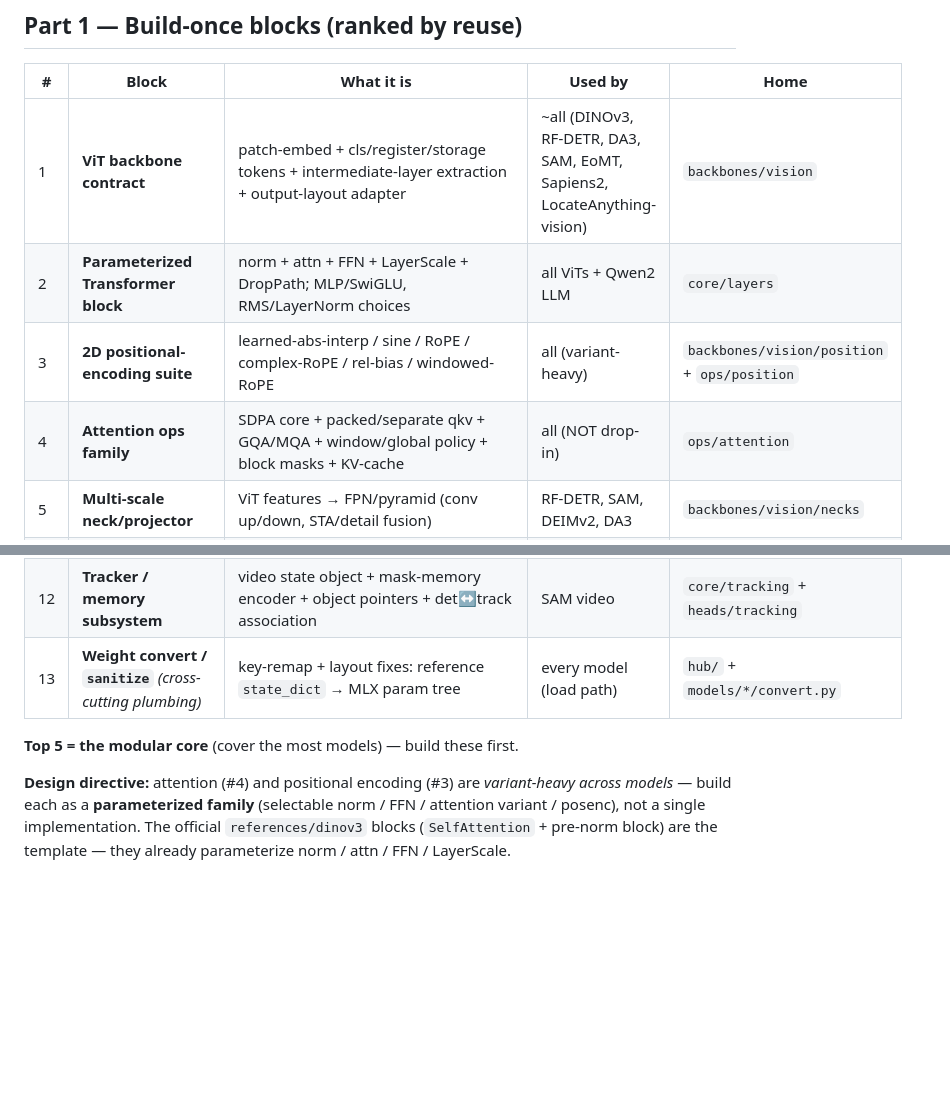
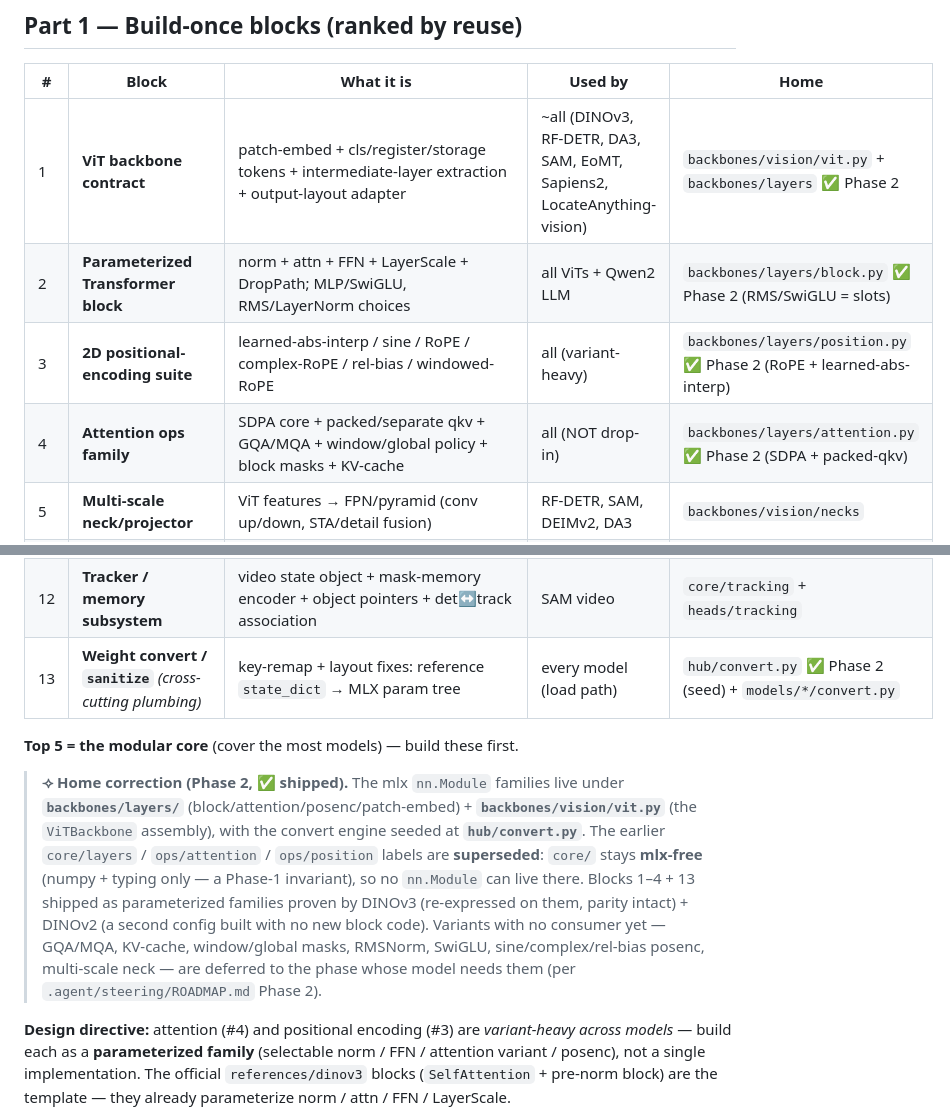
Before and after one commit to appautomaton/mlx-cv, a Markdown page: docs/BUILDING-BLOCKS.md, 2 parts joined by grey strips. GitHub-like rendering; blank space fills up the shorter version.

Commit message:
slice 6: correct BUILDING-BLOCKS home labels + final gate (92 passed)

```diff
--- a/docs/BUILDING-BLOCKS.md
+++ b/docs/BUILDING-BLOCKS.md
@@ -20,10 +20,10 @@ DEIMv2 · LocateAnything (PyTorch + `mlx-vlm` port).
 
 | # | Block | What it is | Used by | Home |
 |---|-------|-----------|---------|------|
-| 1 | **ViT backbone contract** | patch-embed + cls/register/storage tokens + intermediate-layer extraction + output-layout adapter | ~all (DINOv3, RF-DETR, DA3, SAM, EoMT, Sapiens2, LocateAnything-vision) | `backbones/vision` |
-| 2 | **Parameterized Transformer block** | norm + attn + FFN + LayerScale + DropPath; MLP/SwiGLU, RMS/LayerNorm choices | all ViTs + Qwen2 LLM | `core/layers` |
-| 3 | **2D positional-encoding suite** | learned-abs-interp / sine / RoPE / complex-RoPE / rel-bias / windowed-RoPE | all (variant-heavy) | `backbones/vision/position` + `ops/position` |
-| 4 | **Attention ops family** | SDPA core + packed/separate qkv + GQA/MQA + window/global policy + block masks + KV-cache | all (NOT drop-in) | `ops/attention` |
+| 1 | **ViT backbone contract** | patch-embed + cls/register/storage tokens + intermediate-layer extraction + output-layout adapter | ~all (DINOv3, RF-DETR, DA3, SAM, EoMT, Sapiens2, LocateAnything-vision) | `backbones/vision/vit.py` + `backbones/layers` ✅ Phase 2 |
+| 2 | **Parameterized Transformer block** | norm + attn + FFN + LayerScale + DropPath; MLP/SwiGLU, RMS/LayerNorm choices | all ViTs + Qwen2 LLM | `backbones/layers/block.py` ✅ Phase 2 (RMS/SwiGLU = slots) |
+| 3 | **2D positional-encoding suite** | learned-abs-interp / sine / RoPE / complex-RoPE / rel-bias / windowed-RoPE | all (variant-heavy) | `backbones/layers/position.py` ✅ Phase 2 (RoPE + learned-abs-interp) |
+| 4 | **Attention ops family** | SDPA core + packed/separate qkv + GQA/MQA + window/global policy + block masks + KV-cache | all (NOT drop-in) | `backbones/layers/attention.py` ✅ Phase 2 (SDPA + packed-qkv) |
 | 5 | **Multi-scale neck/projector** | ViT features → FPN/pyramid (conv up/down, STA/detail fusion) | RF-DETR, SAM, DEIMv2, DA3 | `backbones/vision/necks` |
 | 6 | **Dense-map head family** | DPT fusion + generic deconv/PixelShuffle map heads | DA3, Sapiens2, EoMT, RF-seg | `heads/dense` |
 | 7 | **Query-decoder family** | DETR/SAM learned queries + refpoints + iterative box-refine + query-mask + optional text/prompt cross-attn | RF-DETR, SAM, DINO-det | `heads/detection` · `heads/segmentation` |
@@ -32,9 +32,19 @@ DEIMv2 · LocateAnything (PyTorch + `mlx-vlm` port).
 | 10 | **VLM bridge** | patch-merge + vision→LLM projector + image-token scatter + Qwen2 cache/block-mask | LocateAnything (+ future VLMs) | `backbones/llm` + `backbones/vlm` |
 | 11 | **PBD / grounding decoder** | token grammar + coordinate-token decode + label association + norm→pixel | LocateAnything | `heads/grounding` + `ops/coord` |
 | 12 | **Tracker / memory subsystem** | video state object + mask-memory encoder + object pointers + det↔track association | SAM video | `core/tracking` + `heads/tracking` |
-| 13 | **Weight convert / `sanitize`** *(cross-cutting plumbing)* | key-remap + layout fixes: reference `state_dict` → MLX param tree | every model (load path) | `hub/` + `models/*/convert.py` |
+| 13 | **Weight convert / `sanitize`** *(cross-cutting plumbing)* | key-remap + layout fixes: reference `state_dict` → MLX param tree | every model (load path) | `hub/convert.py` ✅ Phase 2 (seed) + `models/*/convert.py` |
 
 **Top 5 = the modular core** (cover the most models) — build these first.
+
+> **⟢ Home correction (Phase 2, ✅ shipped).** The mlx `nn.Module` families live under
+> **`backbones/layers/`** (block/attention/posenc/patch-embed) + **`backbones/vision/vit.py`**
+> (the `ViTBackbone` assembly), with the convert engine seeded at **`hub/convert.py`**. The earlier
+> `core/layers` / `ops/attention` / `ops/position` labels are **superseded**: `core/` stays
+> **mlx-free** (numpy + typing only — a Phase-1 invariant), so no `nn.Module` can live there. Blocks
+> 1–4 + 13 shipped as parameterized families proven by DINOv3 (re-expressed on them, parity intact) +
+> DINOv2 (a second config built with no new block code). Variants with no consumer yet — GQA/MQA,
+> KV-cache, window/global masks, RMSNorm, SwiGLU, sine/complex/rel-bias posenc, multi-scale neck — are
+> deferred to the phase whose model needs them (per `.agent/steering/ROADMAP.md` Phase 2).
 
 **Design directive:** attention (#4) and positional encoding (#3) are *variant-heavy across models* —
 build each as a **parameterized family** (selectable norm / FFN / attention variant / posenc), not a
```
Also changed, not shown: 1 other file.
